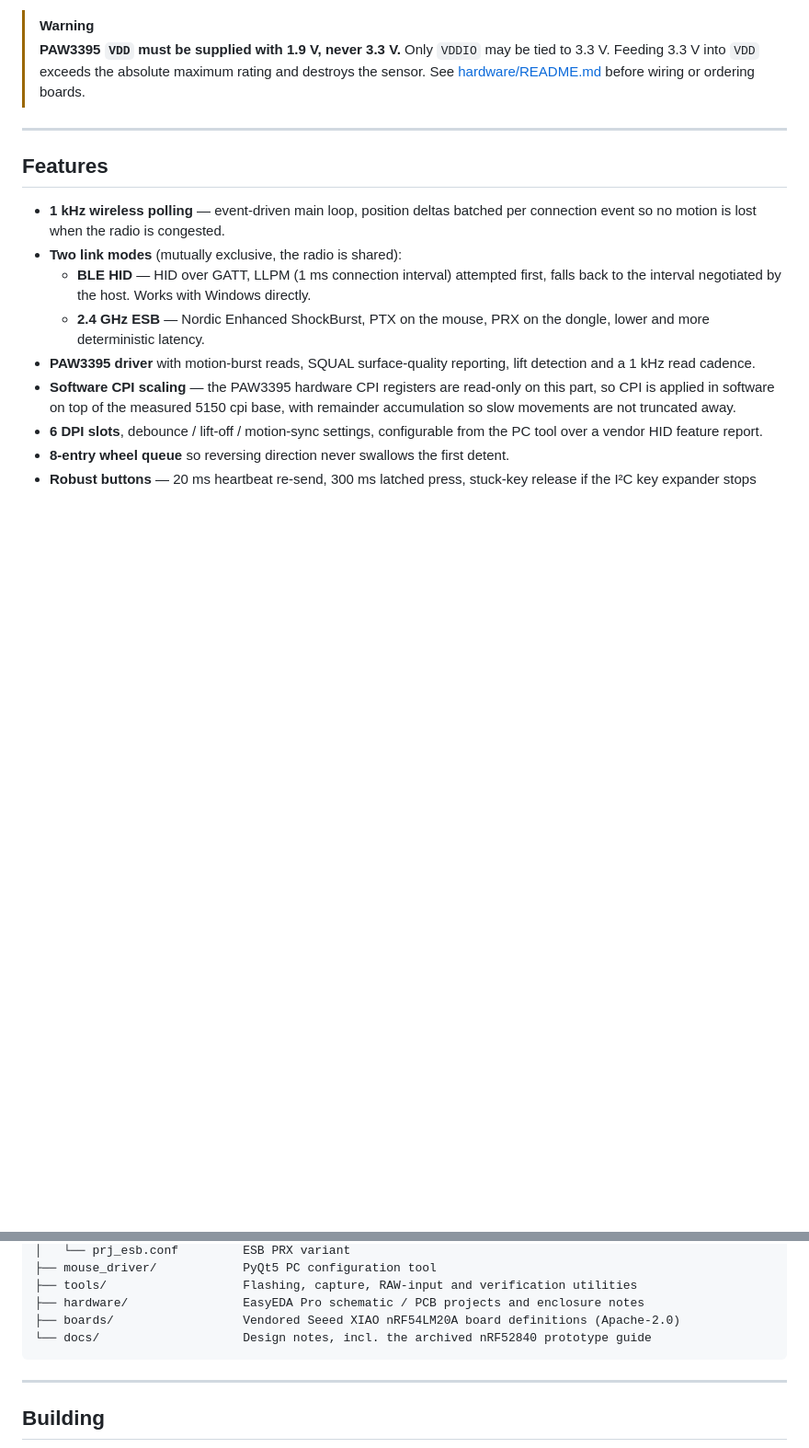
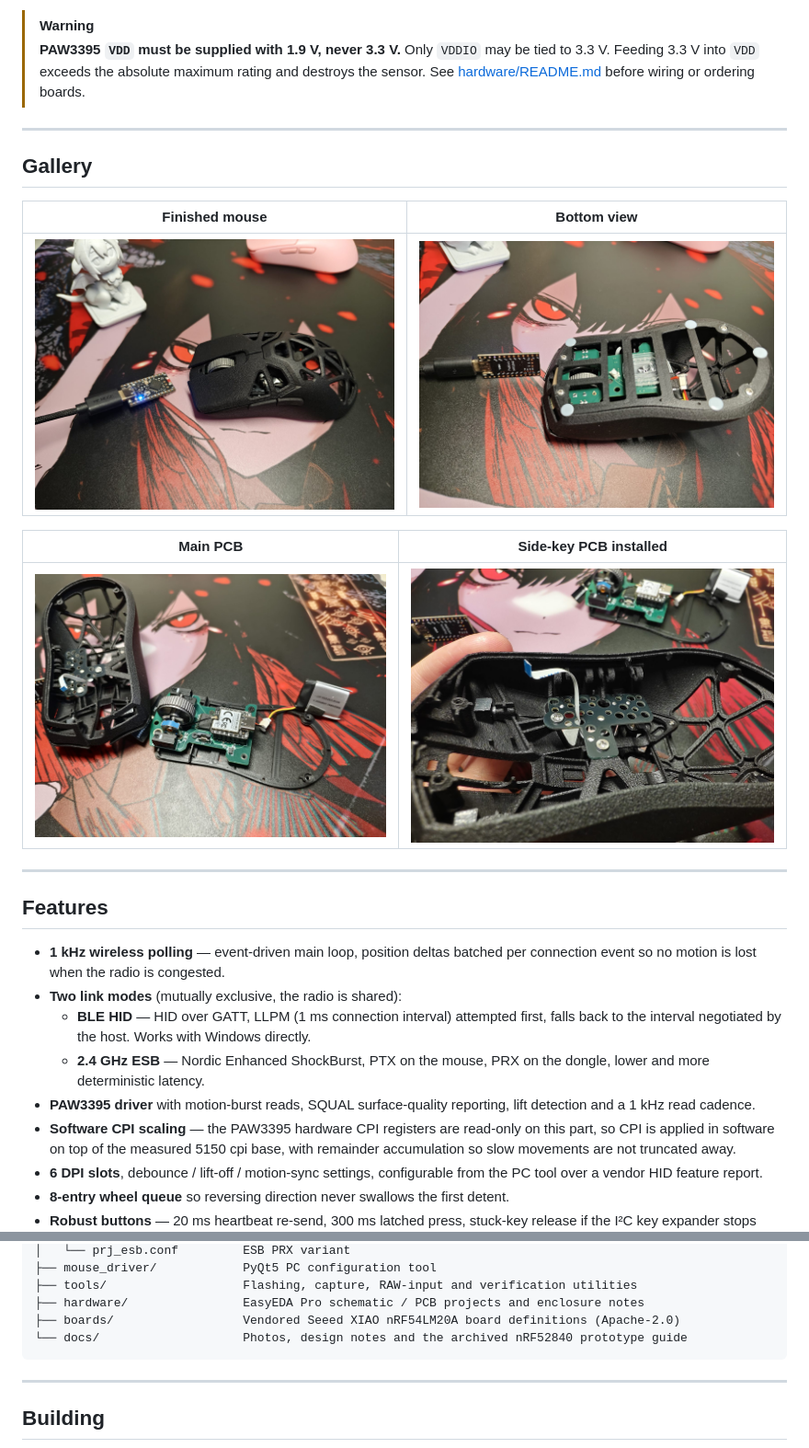
Before and after one commit to BlancaDei/xiao-nrf54lm20a-mouse, a Markdown page: README.md, 2 parts joined by grey strips. Shown at 92% size. GitHub-like rendering; pictures changed too: docs/images/mouse-assembled.jpg (added), docs/images/mouse-bottom.jpg (added), docs/images/pcb-main.jpg (added); blank space fills up the shorter version.

Commit message:
Add hardware photos to README gallery

````diff
--- a/README.md
+++ b/README.md
@@ -13,6 +13,18 @@ utilities — was developed and validated on real hardware.
 > **PAW3395 `VDD` must be supplied with 1.9 V, never 3.3 V.** Only `VDDIO` may be tied to
 > 3.3 V. Feeding 3.3 V into `VDD` exceeds the absolute maximum rating and destroys the sensor.
 > See [hardware/README.md](hardware/README.md) before wiring or ordering boards.
+
+---
+
+## Gallery
+
+| Finished mouse | Bottom view |
+| --- | --- |
+| ![Finished mouse](docs/images/mouse-assembled.jpg) | ![Bottom view](docs/images/mouse-bottom.jpg) |
+
+| Main PCB | Side-key PCB installed |
+| --- | --- |
+| ![Main PCB](docs/images/pcb-main.jpg) | ![Side-key PCB](docs/images/pcb-sidekeys.jpg) |
 
 ---
 
@@ -132,7 +144,7 @@ difference. See [firmware_nrf54lm20a/README.md](firmware_nrf54lm20a/README.md) a
 ├── tools/                   Flashing, capture, RAW-input and verification utilities
 ├── hardware/                EasyEDA Pro schematic / PCB projects and enclosure notes
 ├── boards/                  Vendored Seeed XIAO nRF54LM20A board definitions (Apache-2.0)
-└── docs/                    Design notes, incl. the archived nRF52840 prototype guide
+└── docs/                    Photos, design notes and the archived nRF52840 prototype guide
 ```
 
 ---
````
Also changed, not shown: README.zh-CN.md (+13 -1 lines).
